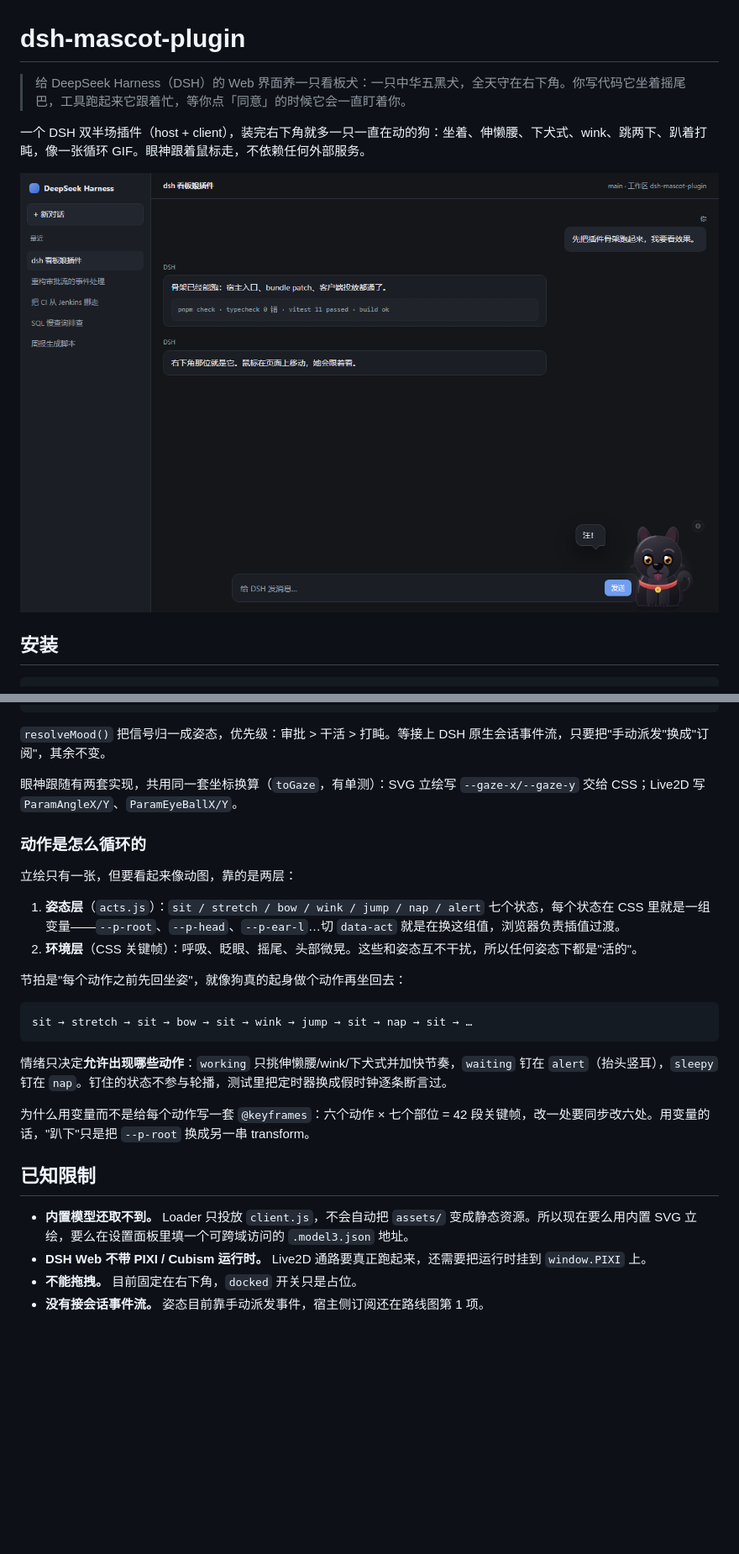
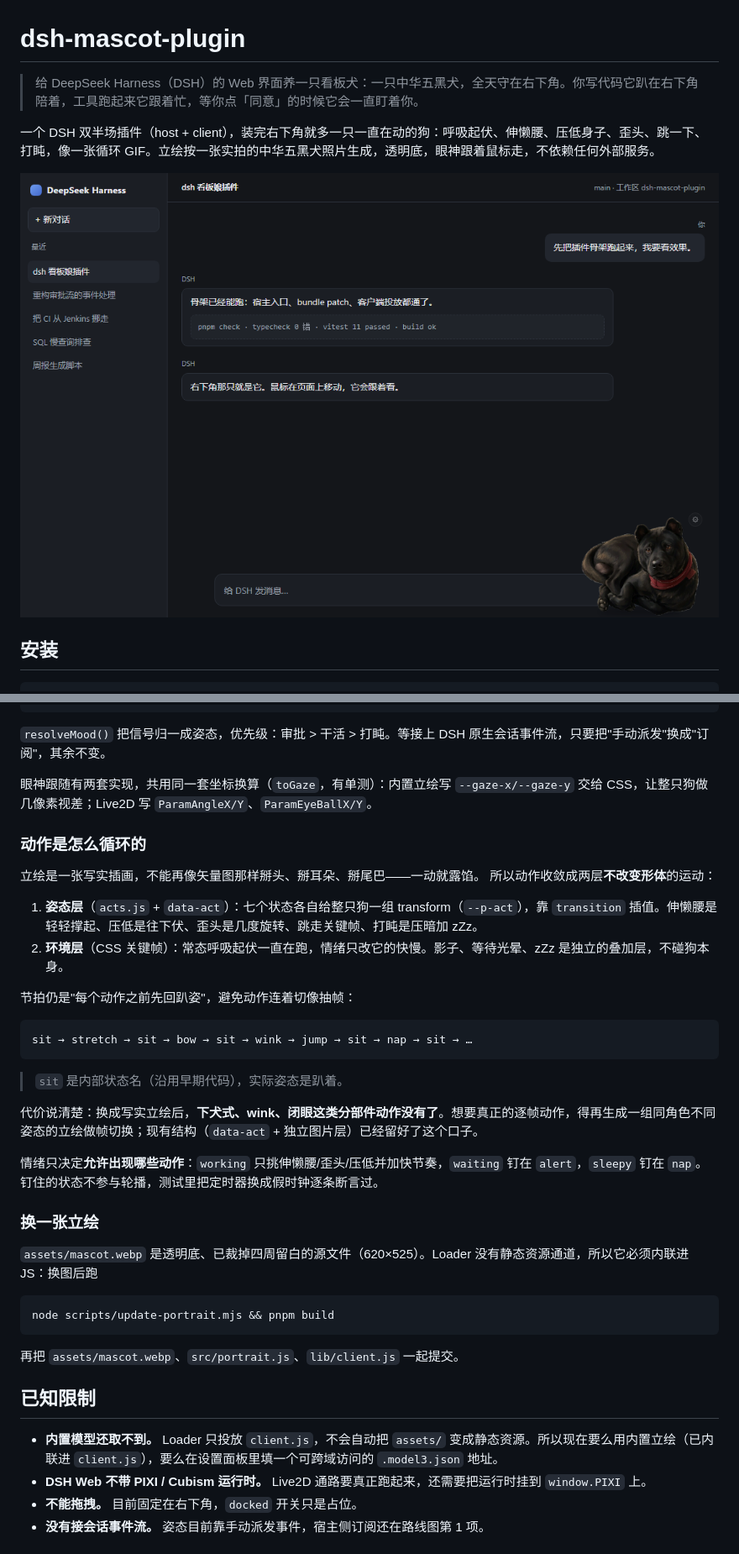
Before and after one commit to xiongXinYan/dsh-mascot-plugin, a Markdown page: README.md, 2 parts joined by grey strips. Shown at 84% size. Drawn GitHub-style; pictures changed too: docs/screenshots/overview-dark.png; blank space fills up the shorter version.

````diff
--- a/README.md
+++ b/README.md
@@ -1,8 +1,8 @@
 # dsh-mascot-plugin
 
-> 给 DeepSeek Harness（DSH）的 Web 界面养一只看板犬：一只中华五黑犬，全天守在右下角。你写代码它坐着摇尾巴，工具跑起来它跟着忙，等你点「同意」的时候它会一直盯着你。
+> 给 DeepSeek Harness（DSH）的 Web 界面养一只看板犬：一只中华五黑犬，全天守在右下角。你写代码它趴在右下角陪着，工具跑起来它跟着忙，等你点「同意」的时候它会一直盯着你。
 
-一个 DSH 双半场插件（host + client），装完右下角就多一只一直在动的狗：坐着、伸懒腰、下犬式、wink、跳两下、趴着打盹，像一张循环 GIF。眼神跟着鼠标走，不依赖任何外部服务。
+一个 DSH 双半场插件（host + client），装完右下角就多一只一直在动的狗：呼吸起伏、伸懒腰、压低身子、歪头、跳一下、打盹，像一张循环 GIF。立绘按一张实拍的中华五黑犬照片生成，透明底，眼神跟着鼠标走，不依赖任何外部服务。
 
 ![深色主题下的看板犬](docs/screenshots/overview-dark.png)
 
@@ -188,28 +189,41 @@ window.dispatchEvent(
 
 `resolveMood()` 把信号归一成姿态，优先级：审批 > 干活 > 打盹。等接上 DSH 原生会话事件流，只要把"手动派发"换成"订阅"，其余不变。
 
-眼神跟随有两套实现，共用同一套坐标换算（`toGaze`，有单测）：SVG 立绘写 `--gaze-x/--gaze-y` 交给 CSS；Live2D 写 `ParamAngleX/Y`、`ParamEyeBallX/Y`。
+眼神跟随有两套实现，共用同一套坐标换算（`toGaze`，有单测）：内置立绘写 `--gaze-x/--gaze-y` 交给 CSS，让整只狗做几像素视差；Live2D 写 `ParamAngleX/Y`、`ParamEyeBallX/Y`。
 
 ### 动作是怎么循环的
 
-立绘只有一张，但要看起来像动图，靠的是两层：
+立绘是一张写实插画，不能再像矢量图那样掰头、掰耳朵、掰尾巴——一动就露馅。
+所以动作收敛成两层**不改变形体**的运动：
 
-1. **姿态层**（`acts.js`）：`sit / stretch / bow / wink / jump / nap / alert` 七个状态，每个状态在 CSS 里就是一组变量——`--p-root`、`--p-head`、`--p-ear-l`…切 `data-act` 就是在换这组值，浏览器负责插值过渡。
-2. **环境层**（CSS 关键帧）：呼吸、眨眼、摇尾、头部微晃。这些和姿态互不干扰，所以任何姿态下都是"活的"。
+1. **姿态层**（`acts.js` + `data-act`）：七个状态各自给整只狗一组 transform（`--p-act`），靠 `transition` 插值。伸懒腰是轻轻撑起、压低是往下伏、歪头是几度旋转、跳走关键帧、打盹是压暗加 zZz。
+2. **环境层**（CSS 关键帧）：常态呼吸起伏一直在跑，情绪只改它的快慢。影子、等待光晕、zZz 是独立的叠加层，不碰狗本身。
 
-节拍是"每个动作之前先回坐姿"，就像狗真的起身做个动作再坐回去：
+节拍仍是"每个动作之前先回趴姿"，避免动作连着切像抽帧：
 
 ```
 sit → stretch → sit → bow → sit → wink → jump → sit → nap → sit → …
 ```
 
-情绪只决定**允许出现哪些动作**：`working` 只挑伸懒腰/wink/下犬式并加快节奏，`waiting` 钉在 `alert`（抬头竖耳），`sleepy` 钉在 `nap`。钉住的状态不参与轮播，测试里把定时器换成假时钟逐条断言过。
+> `sit` 是内部状态名（沿用早期代码），实际姿态是趴着。
 
-为什么用变量而不是给每个动作写一套 `@keyframes`：六个动作 × 七个部位 = 42 段关键帧，改一处要同步改六处。用变量的话，"趴下"只是把 `--p-root` 换成另一串 transform。
+代价说清楚：换成写实立绘后，**下犬式、wink、闭眼这类分部件动作没有了**。想要真正的逐帧动作，得再生成一组同角色不同姿态的立绘做帧切换；现有结构（`data-act` + 独立图片层）已经留好了这个口子。
+
+情绪只决定**允许出现哪些动作**：`working` 只挑伸懒腰/歪头/压低并加快节奏，`waiting` 钉在 `alert`，`sleepy` 钉在 `nap`。钉住的状态不参与轮播，测试里把定时器换成假时钟逐条断言过。
+
+### 换一张立绘
+
+`assets/mascot.webp` 是透明底、已裁掉四周留白的源文件（620×525）。Loader 没有静态资源通道，所以它必须内联进 JS：换图后跑
+
+```
+node scripts/update-portrait.mjs && pnpm build
+```
+
+再把 `assets/mascot.webp`、`src/portrait.js`、`lib/client.js` 一起提交。
 
 ## 已知限制
 
-- **内置模型还取不到。** Loader 只投放 `client.js`，不会自动把 `assets/` 变成静态资源。所以现在要么用内置 SVG 立绘，要么在设置面板里填一个可跨域访问的 `.model3.json` 地址。
+- **内置模型还取不到。** Loader 只投放 `client.js`，不会自动把 `assets/` 变成静态资源。所以现在要么用内置立绘（已内联进 `client.js`），要么在设置面板里填一个可跨域访问的 `.model3.json` 地址。
 - **DSH Web 不带 PIXI / Cubism 运行时。** Live2D 通路要真正跑起来，还需要把运行时挂到 `window.PIXI` 上。
 - **不能拖拽。** 目前固定在右下角，`docked` 开关只是占位。
 - **没有接会话事件流。** 姿态目前靠手动派发事件，宿主侧订阅还在路线图第 1 项。
````
Also changed, not shown: other parts of README.md (+22 -21 lines), docs/PUBLISHING.md (+2 -2 lines), docs/screenshots/overview-light.png, docs/screenshots/settings-panel.png, docs/screenshots/waiting-state.png, 12 other files.
